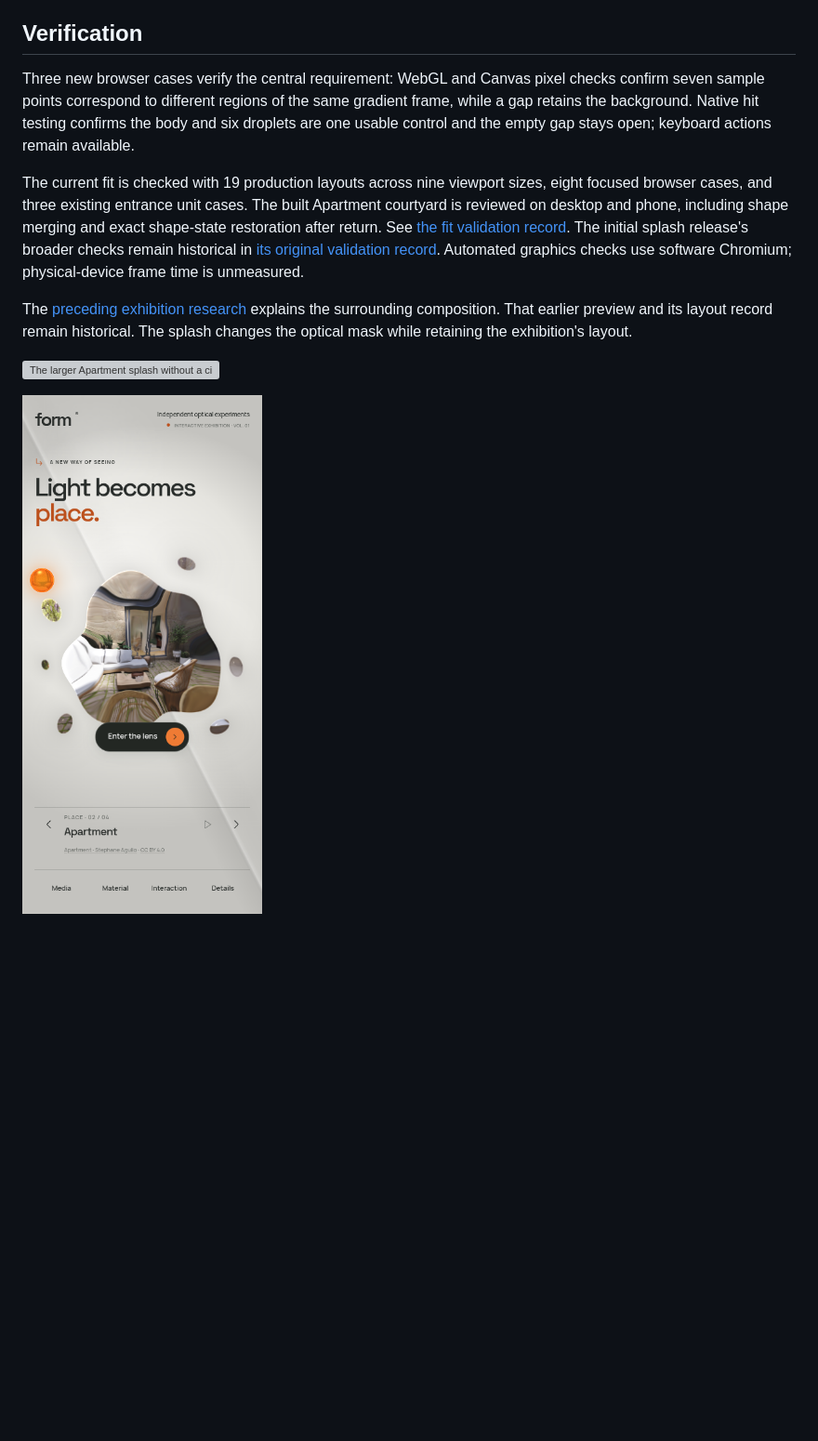
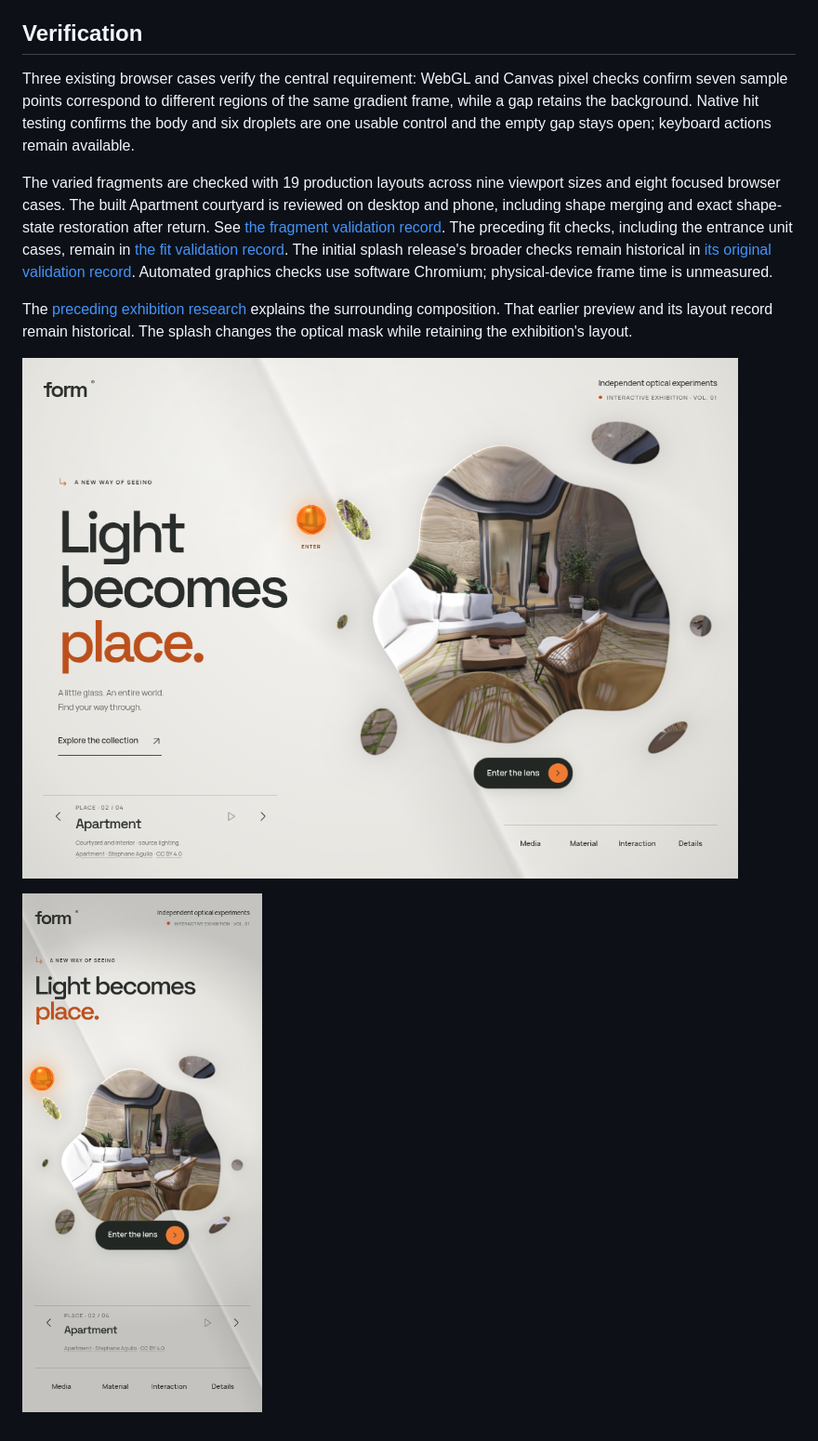
Before and after one commit to ejaubashi/vvv, a Markdown page: docs/SPLASH-LENS.md, the part around one of its changes. Shown at 93% size. Drawn GitHub-style; pictures changed too: docs/previews/splash-fragments-courtyard.png (added), docs/previews/splash-fragments-mobile-courtyard.png (added); blank space fills up the shorter version; grey boxes are pictures that could not be loaded.

Commit message:
Give splash fragments distinct shapes and a clear size hierarchy

```diff
--- a/docs/SPLASH-LENS.md
+++ b/docs/SPLASH-LENS.md
@@ -18,12 +18,12 @@ The Canvas fallback clips a single image through the same islands, with its exis
 
 ## Verification
 
-Three new browser cases verify the central requirement: WebGL and Canvas pixel checks confirm seven sample points correspond to different regions of the same gradient frame, while a gap retains the background. Native hit testing confirms the body and six droplets are one usable control and the empty gap stays open; keyboard actions remain available.
+Three existing browser cases verify the central requirement: WebGL and Canvas pixel checks confirm seven sample points correspond to different regions of the same gradient frame, while a gap retains the background. Native hit testing confirms the body and six droplets are one usable control and the empty gap stays open; keyboard actions remain available.
 
-The current fit is checked with 19 production layouts across nine viewport sizes, eight focused browser cases, and three existing entrance unit cases. The built Apartment courtyard is reviewed on desktop and phone, including shape merging and exact shape-state restoration after return. See [the fit validation record](splash-fit-validation-results.json). The initial splash release's broader checks remain historical in [its original validation record](splash-validation-results.json). Automated graphics checks use software Chromium; physical-device frame time is unmeasured.
+The varied fragments are checked with 19 production layouts across nine viewport sizes and eight focused browser cases. The built Apartment courtyard is reviewed on desktop and phone, including shape merging and exact shape-state restoration after return. See [the fragment validation record](splash-fragments-validation-results.json). The preceding fit checks, including the entrance unit cases, remain in [the fit validation record](splash-fit-validation-results.json). The initial splash release's broader checks remain historical in [its original validation record](splash-validation-results.json). Automated graphics checks use software Chromium; physical-device frame time is unmeasured.
 
 The [preceding exhibition research](EXHIBITION-RESEARCH.md) explains the surrounding composition. That earlier preview and its layout record remain historical. The splash changes the optical mask while retaining the exhibition's layout.
 
-![The larger Apartment splash without a circular frame, Stephane Agullo, CC BY 4.0](previews/splash-fit-courtyard.png)
+![Varied glass fragments around the Apartment splash without a circular frame, Stephane Agullo, CC BY 4.0](previews/splash-fragments-courtyard.png)
 
-![The larger splash lens on a phone](previews/splash-fit-mobile-courtyard.png)
+![Varied glass fragments on a phone](previews/splash-fragments-mobile-courtyard.png)
```
Also changed, not shown: other parts of docs/SPLASH-LENS.md (+2 -2 lines), 2 other files.
